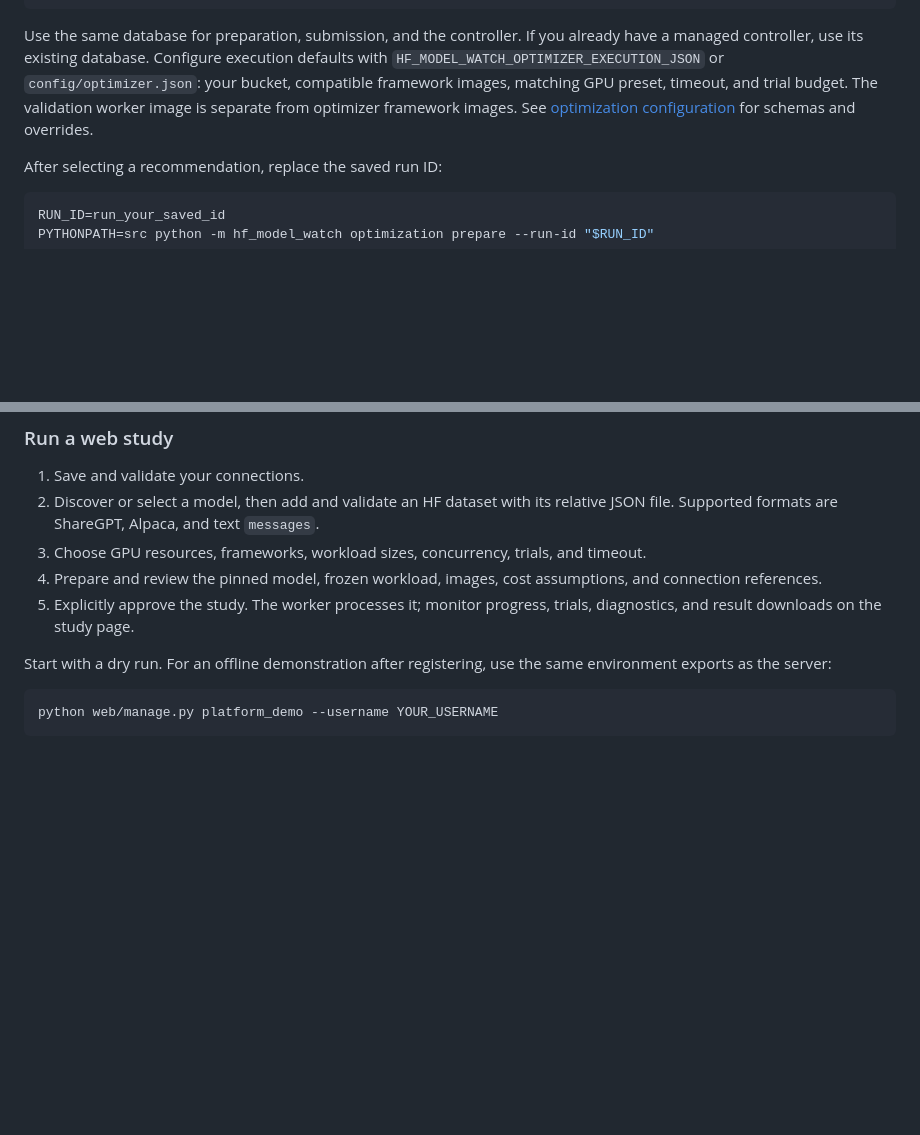
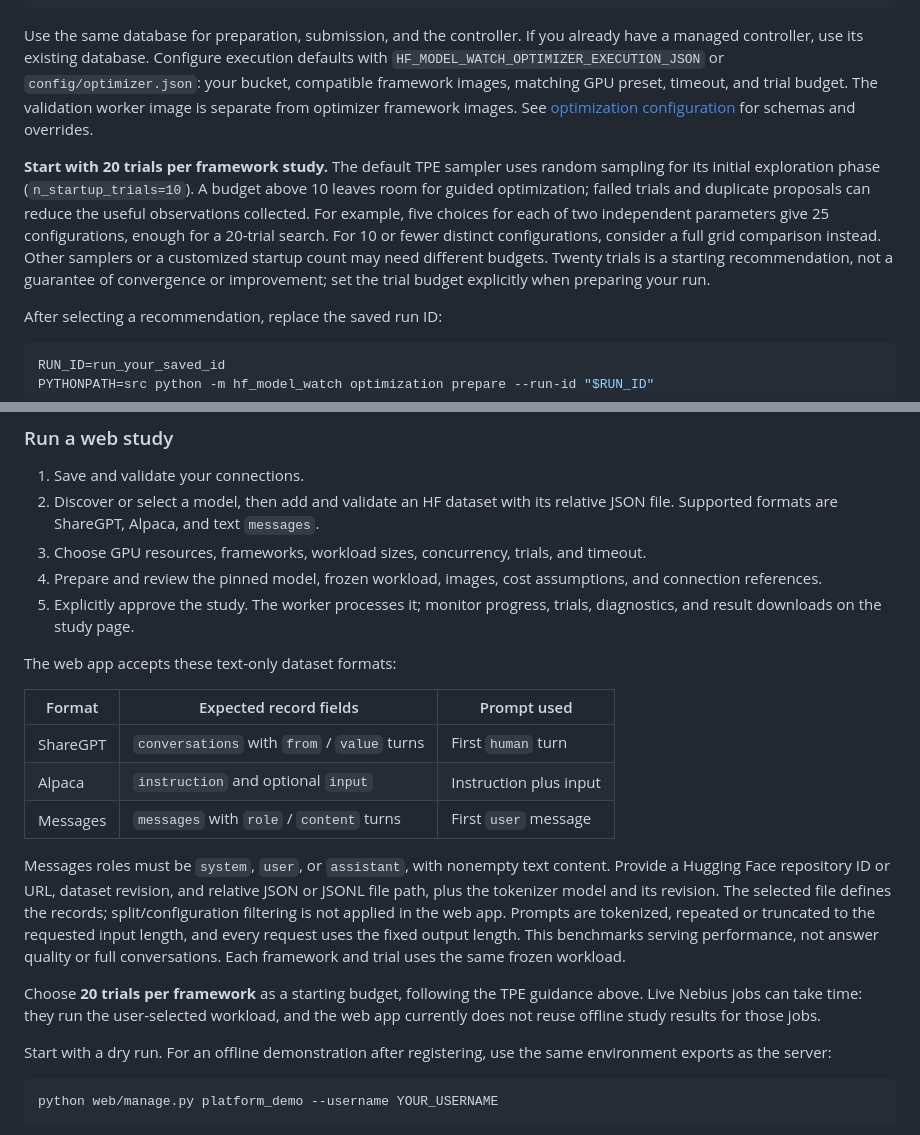
Before and after one commit to Maorb23/hf_validator, a Markdown page: README.md, 2 parts joined by grey strips. Rendered like a GitHub page; blank space fills up the shorter version.

Commit message:
updated readme last

````diff
--- a/README.md
+++ b/README.md
@@ -227,6 +227,16 @@ bucket, compatible framework images, matching GPU preset, timeout, and trial bud
 The validation worker image is separate from optimizer framework images.
 See [optimization configuration](docs/optimization.md) for schemas and overrides.
 
+**Start with 20 trials per framework study.** The default TPE sampler uses random
+sampling for its initial exploration phase (`n_startup_trials=10`). A budget above
+10 leaves room for guided optimization; failed trials and duplicate proposals can
+reduce the useful observations collected. For example, five choices for each of
+two independent parameters give 25 configurations, enough for a 20-trial search.
+For 10 or fewer distinct configurations, consider a full grid comparison instead.
+Other samplers or a customized startup count may need different budgets. Twenty
+trials is a starting recommendation, not a guarantee of convergence or improvement;
+set the trial budget explicitly when preparing your run.
+
 After selecting a recommendation, replace the saved run ID:
 
 ```bash
@@ -414,6 +424,27 @@ for live provider requirements and image compatibility.
 5. Explicitly approve the study. The worker processes it; monitor progress, trials,
    diagnostics, and result downloads on the study page.
 
+The web app accepts these text-only dataset formats:
+
+| Format | Expected record fields | Prompt used |
+|---|---|---|
+| ShareGPT | `conversations` with `from` / `value` turns | First `human` turn |
+| Alpaca | `instruction` and optional `input` | Instruction plus input |
+| Messages | `messages` with `role` / `content` turns | First `user` message |
+
+Messages roles must be `system`, `user`, or `assistant`, with nonempty text content.
+Provide a Hugging Face repository ID or URL, dataset revision, and relative JSON
+or JSONL file path, plus the tokenizer model and its revision. The selected file
+defines the records; split/configuration filtering is not applied in the web app.
+Prompts are tokenized, repeated or truncated to the requested input length, and
+every request uses the fixed output length. This benchmarks serving performance,
+not answer quality or full conversations. Each framework and trial uses the same
+frozen workload.
+
+Choose **20 trials per framework** as a starting budget, following the TPE guidance
+above. Live Nebius jobs can take time: they run the user-selected workload, and
+the web app currently does not reuse offline study results for those jobs.
+
 Start with a dry run. For an offline demonstration after registering, use the same
 environment exports as the server:
 
````
